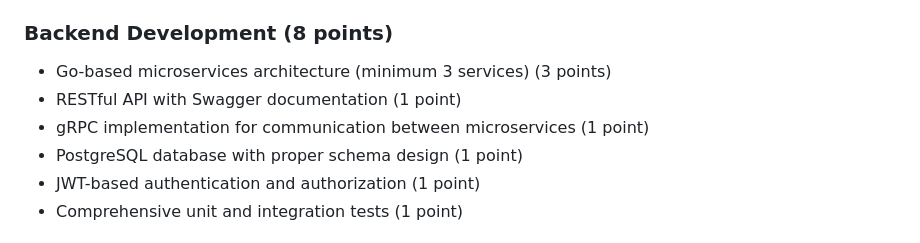
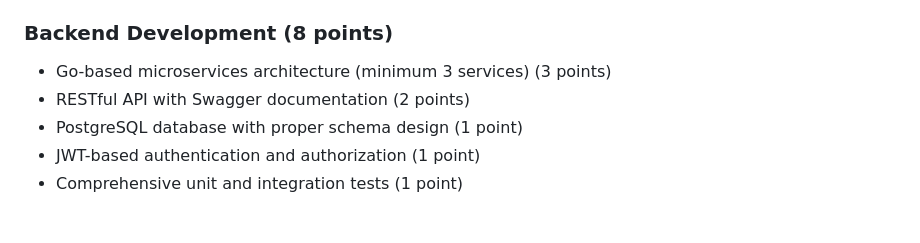
Before and after one commit to wyroxx/go-flutter, a Markdown page: docs/final-project/final-project-guidelines.md, the part around the change. Rendered like a GitHub page.

Commit message:
remove grpc from requirements for final project

```diff
--- a/docs/final-project/final-project-guidelines.md
+++ b/docs/final-project/final-project-guidelines.md
@@ -40,8 +40,7 @@ You can draw inspiration from previous successful projects in the [Fall 2024 Flu
 
 ### Backend Development (8 points)
 - Go-based microservices architecture (minimum 3 services) (3 points)
-- RESTful API with Swagger documentation (1 point)
-- gRPC implementation for communication between microservices (1 point)
+- RESTful API with Swagger documentation (2 points)
 - PostgreSQL database with proper schema design (1 point)
 - JWT-based authentication and authorization (1 point)
 - Comprehensive unit and integration tests (1 point)
```
